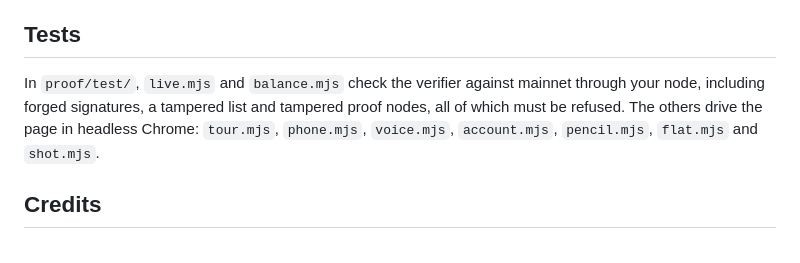
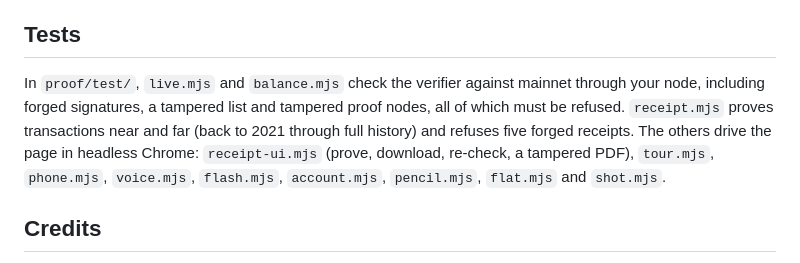
Before and after one commit to ilubxrp589/xrpl-proof, a Markdown page: README.md, the part around the change. Drawn GitHub-style.

Commit message:
README: the receipt and flash tests
Co-Authored-By: Claude Opus 5.5 <noreply@anthropic.com>
Claude-Session: https://claude.ai/code/session_018JvpDruoUM7BsgCvyuzSkT

```diff
--- a/README.md
+++ b/README.md
@@ -49,7 +49,7 @@ You need an xrpld (rippled) node with admin JSON-RPC on `127.0.0.1:5005` and Web
 
 ## Tests
 
-In `proof/test/`, `live.mjs` and `balance.mjs` check the verifier against mainnet through your node, including forged signatures, a tampered list and tampered proof nodes, all of which must be refused. The others drive the page in headless Chrome: `tour.mjs`, `phone.mjs`, `voice.mjs`, `account.mjs`, `pencil.mjs`, `flat.mjs` and `shot.mjs`.
+In `proof/test/`, `live.mjs` and `balance.mjs` check the verifier against mainnet through your node, including forged signatures, a tampered list and tampered proof nodes, all of which must be refused. `receipt.mjs` proves transactions near and far (back to 2021 through full history) and refuses five forged receipts. The others drive the page in headless Chrome: `receipt-ui.mjs` (prove, download, re-check, a tampered PDF), `tour.mjs`, `phone.mjs`, `voice.mjs`, `flash.mjs`, `account.mjs`, `pencil.mjs`, `flat.mjs` and `shot.mjs`.
 
 ## Credits
 
```
